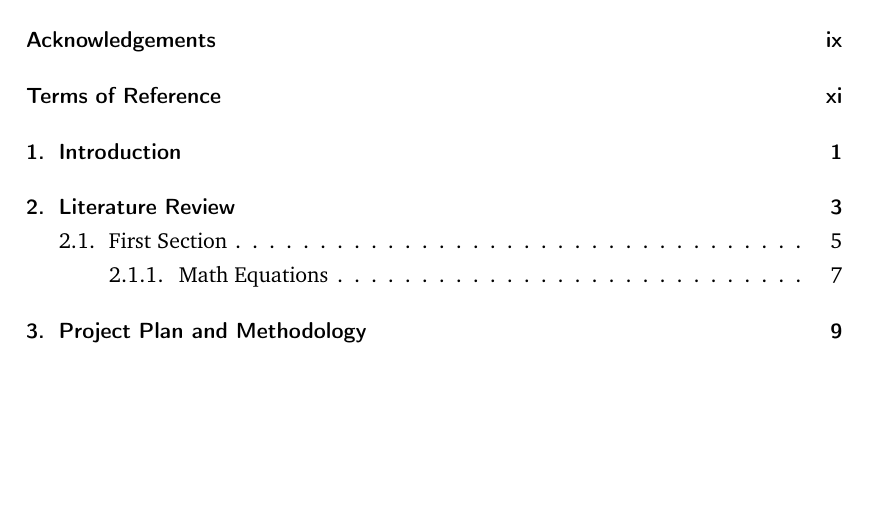
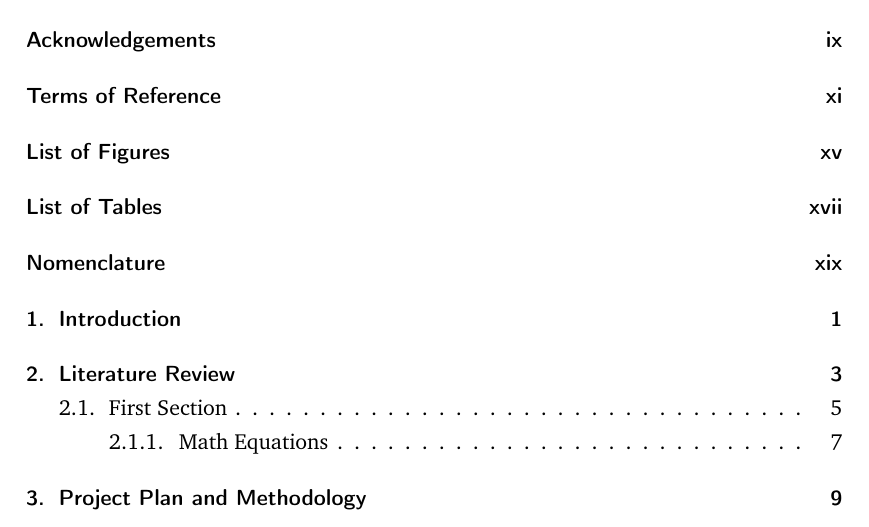
Before and after one commit to BenSchZA/koma-latex-template-thesis, a LaTeX thesis (main.tex, which reads aux/preamble.tex): part of page 13 of 40, cut so that both start at the same text, the shorter picture padded with empty space. Compiled offline with pdfLaTeX.

Commit message:
Moved sections.

```diff
--- a/aux/preamble.tex
+++ b/aux/preamble.tex
@@ -1,4 +1,4 @@
-\documentclass[bibliography=totoc,11pt,twoside,BCOR=12mm,DIV=11]{scrbook}
+\documentclass[listof=totoc,bibliography=totoc,11pt,twoside,BCOR=12mm,DIV=11]{scrbook}
 \linespread{1.25}
 %\usepackage{showframe}  %to show typing area, header, footer, margins
 
@@ -22,5 +22,5 @@
 \usepackage{subfig} %use subfigure configurations
 
 \usepackage{textcomp} %copyright symbols
-\usepackage{nomencl}
+\usepackage[intoc]{nomencl}
 \makenomenclature
```
Also changed, not shown: main.tex (+2 -3 lines), main.pdf.
